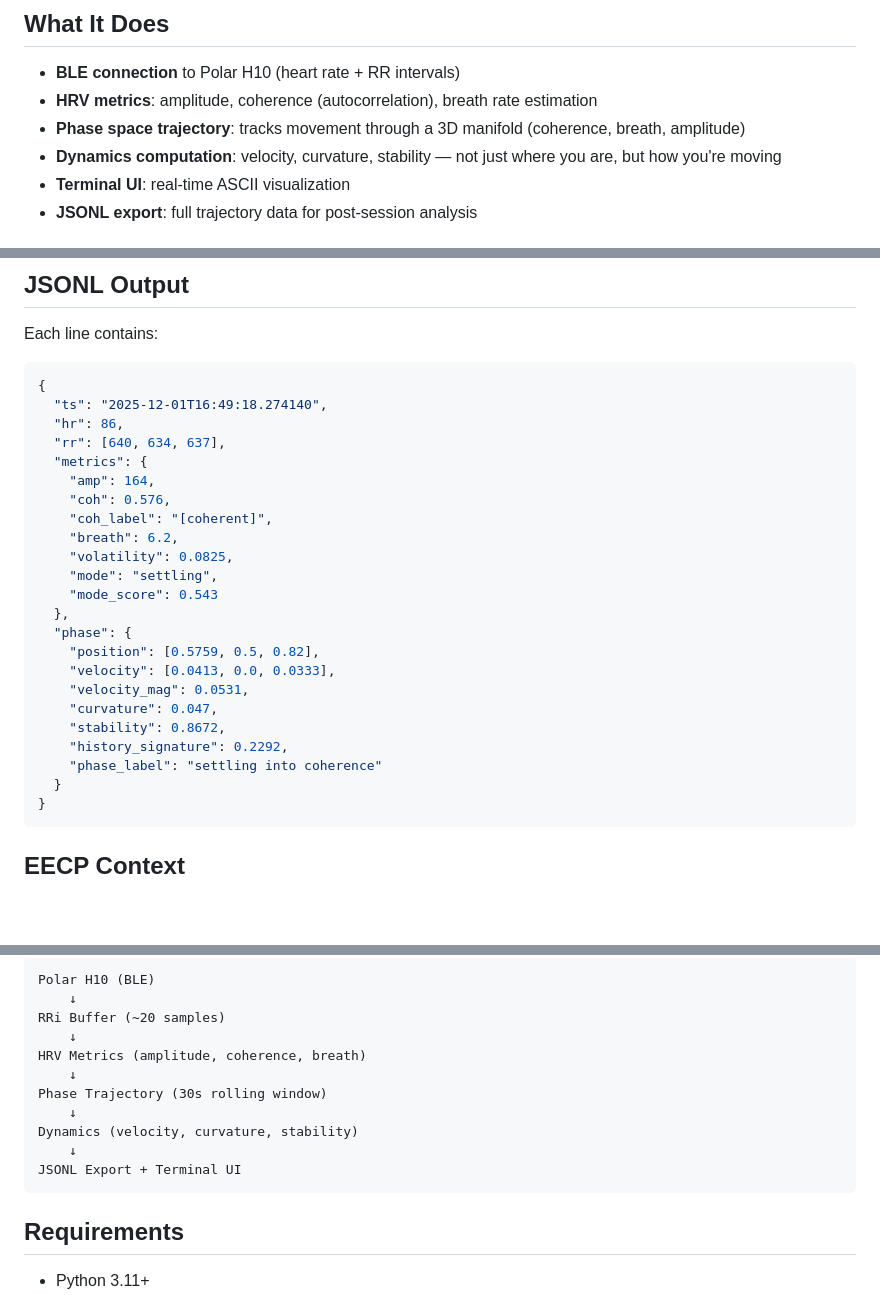
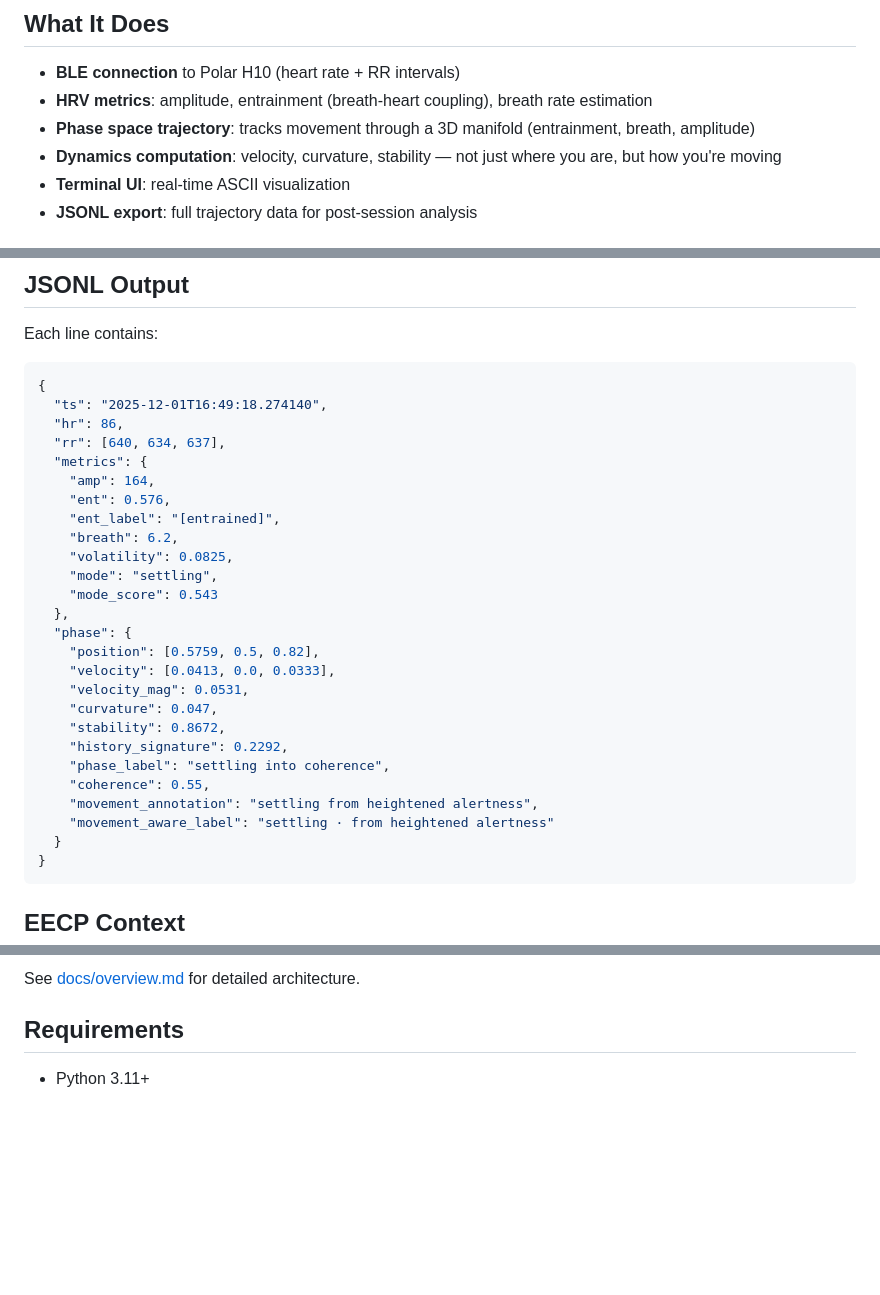
Before and after one commit to m3data/earthian-biosense, a Markdown page: README.md, 3 parts joined by grey strips. Rendered like a GitHub page; blank space fills up the shorter version.

````diff
--- a/README.md
+++ b/README.md
@@ -7,8 +7,8 @@ Connects to Polar H10 heart rate monitors via BLE, computes HRV metrics, and tra
 ## What It Does
 
 - **BLE connection** to Polar H10 (heart rate + RR intervals)
-- **HRV metrics**: amplitude, coherence (autocorrelation), breath rate estimation
-- **Phase space trajectory**: tracks movement through a 3D manifold (coherence, breath, amplitude)
+- **HRV metrics**: amplitude, entrainment (breath-heart coupling), breath rate estimation
+- **Phase space trajectory**: tracks movement through a 3D manifold (entrainment, breath, amplitude)
 - **Dynamics computation**: velocity, curvature, stability — not just where you are, but how you're moving
 - **Terminal UI**: real-time ASCII visualization
 - **JSONL export**: full trajectory data for post-session analysis
@@ -59,8 +59,8 @@ Each line contains:
   "rr": [640, 634, 637],
   "metrics": {
     "amp": 164,
-    "coh": 0.576,
-    "coh_label": "[coherent]",
+    "ent": 0.576,
+    "ent_label": "[entrained]",
     "breath": 6.2,
     "volatility": 0.0825,
     "mode": "settling",
@@ -73,7 +73,10 @@ Each line contains:
     "curvature": 0.047,
     "stability": 0.8672,
     "history_signature": 0.2292,
-    "phase_label": "settling into coherence"
+    "phase_label": "settling into coherence",
+    "coherence": 0.55,
+    "movement_annotation": "settling from heightened alertness",
+    "movement_aware_label": "settling · from heightened alertness"
   }
 }
 ```
@@ -101,16 +114,6 @@ Coherence emerges when computational (Semantic Climate) and somatic (EBS) signat
 ```
-Polar H10 (BLE)
-    ↓
-RRi Buffer (~20 samples)
-    ↓
-HRV Metrics (amplitude, coherence, breath)
-    ↓
-Phase Trajectory (30s rolling window)
-    ↓
-Dynamics (velocity, curvature, stability)
-    ↓
-JSONL Export + Terminal UI
-```
+
+See [docs/overview.md](docs/overview.md) for detailed architecture.
 
 ## Requirements
 
````
Also changed, not shown: other parts of README.md (+10 -0 lines), docs/movement-preserving-classification.md (added, +288 -0 lines), docs/overview.md (+63 -47 lines).
